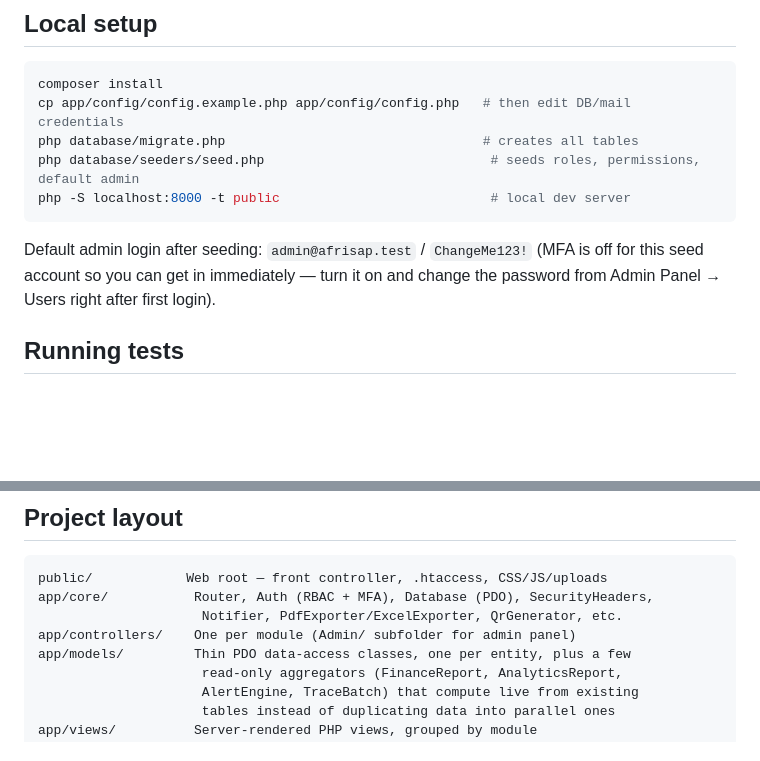
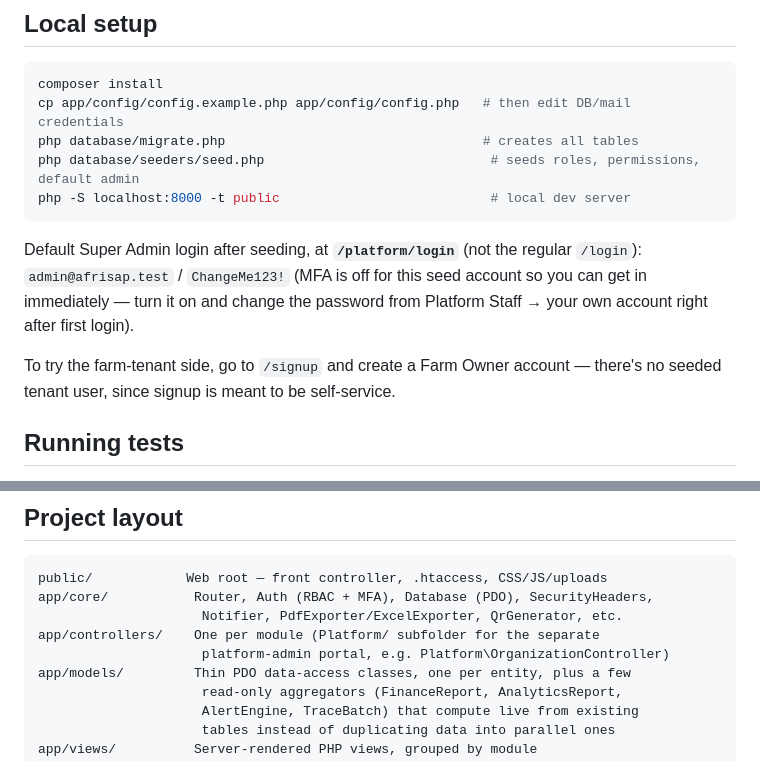
Before and after one commit to Gasana22/Afrisap, a Markdown page: README.md, 2 parts joined by grey strips. Rendered like a GitHub page; blank space fills up the shorter version.

````diff
--- a/README.md
+++ b/README.md
@@ -56,9 +78,13 @@ php database/seeders/seed.php                             # seeds roles, permiss
 php -S localhost:8000 -t public                           # local dev server
 ```
 
-Default admin login after seeding: `admin@afrisap.test` / `ChangeMe123!`
-(MFA is off for this seed account so you can get in immediately — turn it on
-and change the password from Admin Panel → Users right after first login).
+Default Super Admin login after seeding, at **`/platform/login`** (not the
+regular `/login`): `admin@afrisap.test` / `ChangeMe123!` (MFA is off for this
+seed account so you can get in immediately — turn it on and change the
+password from Platform Staff → your own account right after first login).
+
+To try the farm-tenant side, go to `/signup` and create a Farm Owner account
+— there's no seeded tenant user, since signup is meant to be self-service.
 
 ## Running tests
 
@@ -86,7 +112,8 @@ finance aggregation, alert detection).
 public/            Web root — front controller, .htaccess, CSS/JS/uploads
 app/core/           Router, Auth (RBAC + MFA), Database (PDO), SecurityHeaders,
                      Notifier, PdfExporter/ExcelExporter, QrGenerator, etc.
-app/controllers/    One per module (Admin/ subfolder for admin panel)
+app/controllers/    One per module (Platform/ subfolder for the separate
+                     platform-admin portal, e.g. Platform\OrganizationController)
 app/models/         Thin PDO data-access classes, one per entity, plus a few
                      read-only aggregators (FinanceReport, AnalyticsReport,
                      AlertEngine, TraceBatch) that compute live from existing
````
Also changed, not shown: other parts of README.md (+56 -17 lines).
